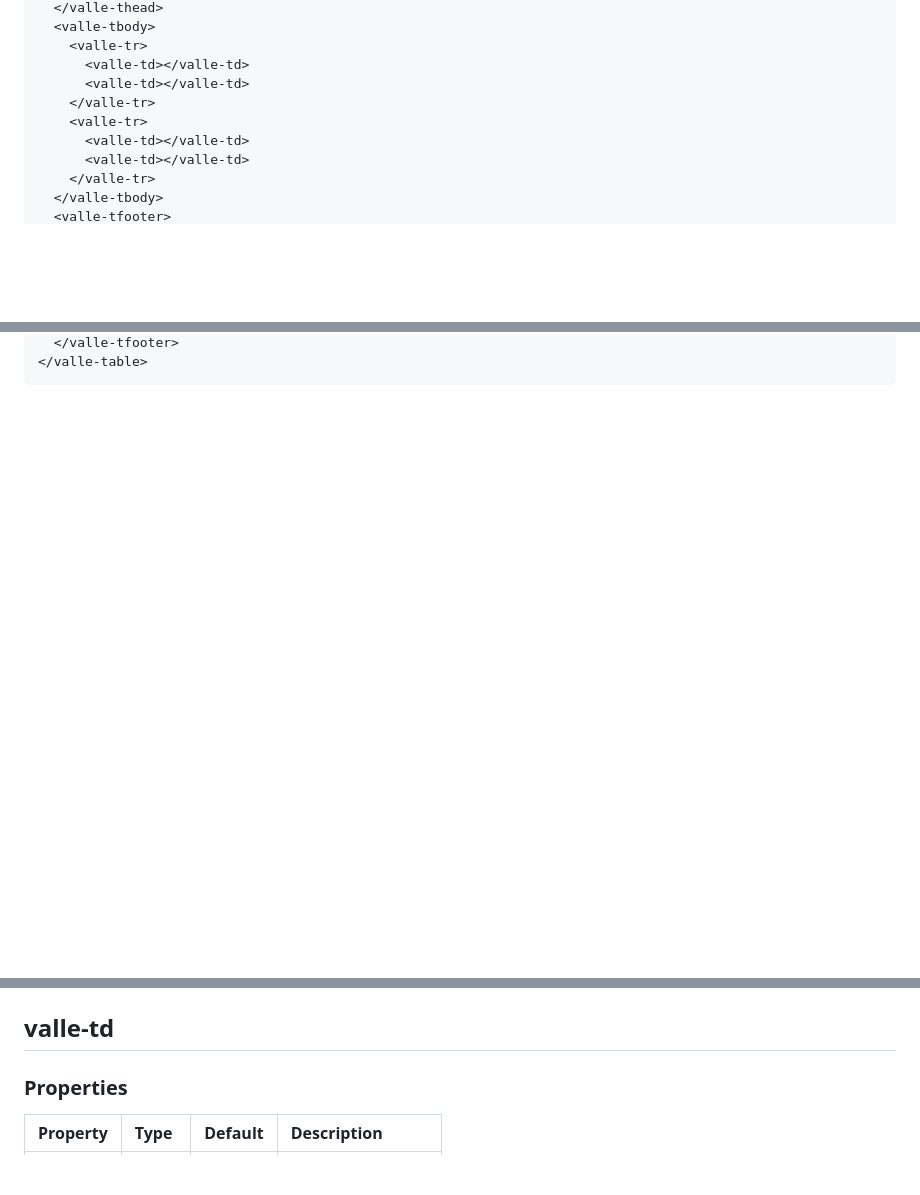
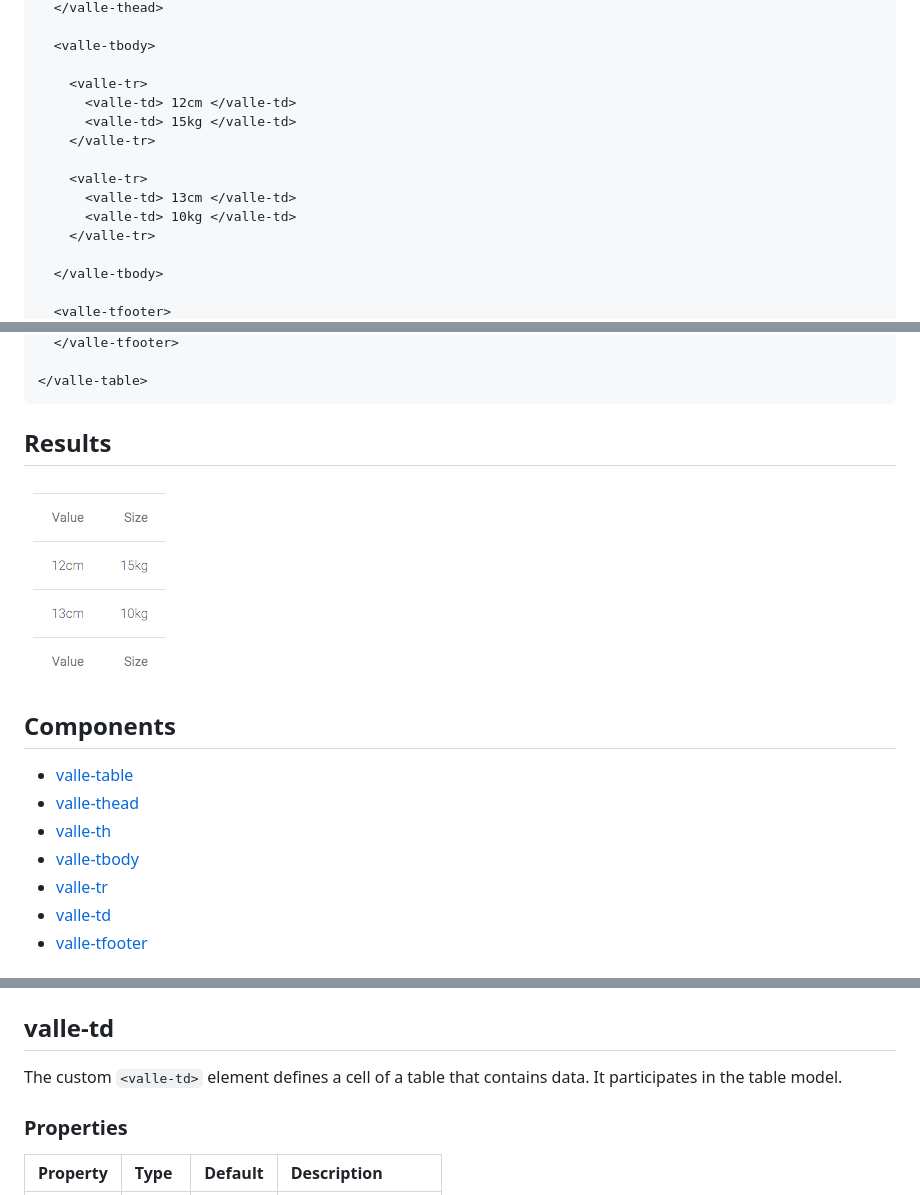
Before and after one commit to valleweb/valle-table, a Markdown page: README.md, 3 parts joined by grey strips. Drawn GitHub-style; pictures changed too: demo/demo.png (added); blank space fills up the shorter version.

Commit message:
Update docs and demos

````diff
--- a/README.md
+++ b/README.md
@@ -52,12 +57,17 @@ $ bower install --save valle-table
   </valle-thead>
+
   <valle-tbody>
+
     <valle-tr>
-      <valle-td></valle-td>
-      <valle-td></valle-td>
+      <valle-td> 12cm </valle-td>
+      <valle-td> 15kg </valle-td>
     </valle-tr>
+
     <valle-tr>
-      <valle-td></valle-td>
-      <valle-td></valle-td>
+      <valle-td> 13cm </valle-td>
+      <valle-td> 10kg </valle-td>
     </valle-tr>
+
   </valle-tbody>
+
   <valle-tfooter>
@@ -66,4 +80,19 @@ $ bower install --save valle-table
   </valle-tfooter>
+
 </valle-table>
 ```
 
+## Results
+
+![valle-table demo](demo/demo.png)
+
+## Components
+
+- [valle-table](#valle-table)
+- [valle-thead](#valle-thead)
+- [valle-th](#valle-th)
+- [valle-tbody](#valle-tbody)
+- [valle-tr](#valle-tr)
+- [valle-td](#valle-td)
+- [valle-tfooter](#valle-tfooter)
+
@@ -86,4 +180,6 @@ Property  | Type       | Default | Description
 ## valle-td
+
+The custom `<valle-td>` element defines a cell of a table that contains data. It participates in the table model.
 
 ### Properties
 
````
Also changed, not shown: other parts of README.md (+90 -39 lines), 1 other file.
